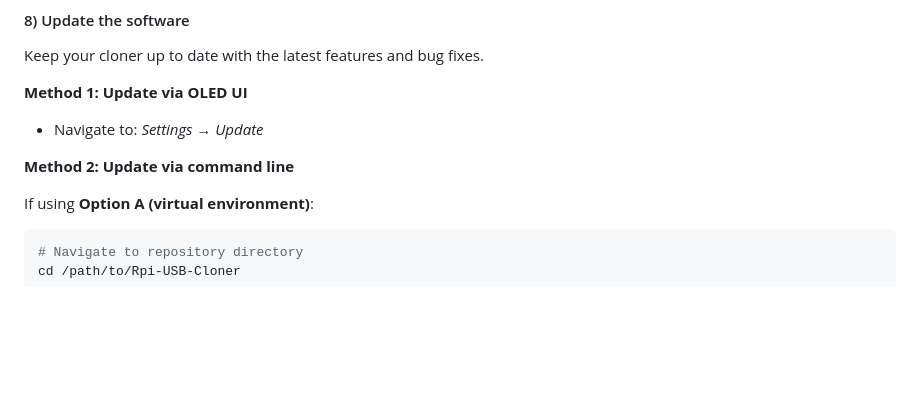
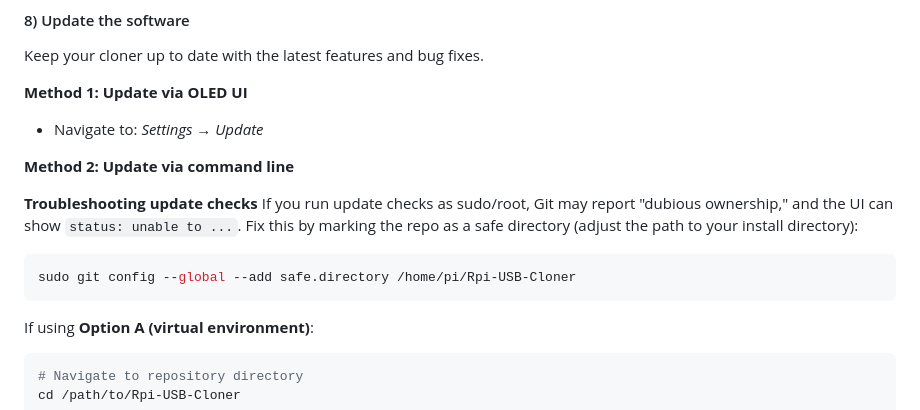
Before and after one commit to 2wenty2wo/Rpi-USB-Cloner, a Markdown page: README.md, the part around the change. GitHub-like rendering; blank space fills up the shorter version.

Commit message:
Add update check troubleshooting note

````diff
--- a/README.md
+++ b/README.md
@@ -212,6 +212,12 @@ Keep your cloner up to date with the latest features and bug fixes.
 
 **Method 2: Update via command line**
 
+**Troubleshooting update checks**
+If you run update checks as sudo/root, Git may report "dubious ownership," and the UI can show `status: unable to ...`. Fix this by marking the repo as a safe directory (adjust the path to your install directory):
+```sh
+sudo git config --global --add safe.directory /home/pi/Rpi-USB-Cloner
+```
+
 If using **Option A (virtual environment)**:
 ```sh
 # Navigate to repository directory
````
